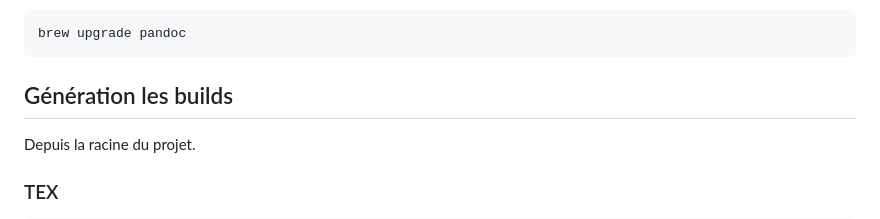
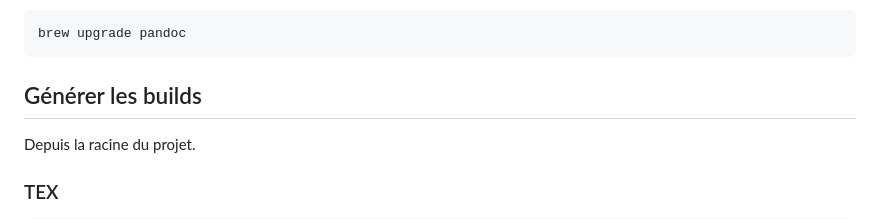
Before and after one commit to tcrouzet/TheBookStrikeBack, a Markdown page: README.md, the part around the change. GitHub-like rendering.

Commit message:
sync 2025-04-23 11:59:47

````diff
--- a/README.md
+++ b/README.md
@@ -56,7 +56,7 @@ Sur Mac, mise à jour de pandoc :
 brew upgrade pandoc
 ```
 
-## Génération les builds
+## Générer les builds
 
 Depuis la racine du projet.
 
````
